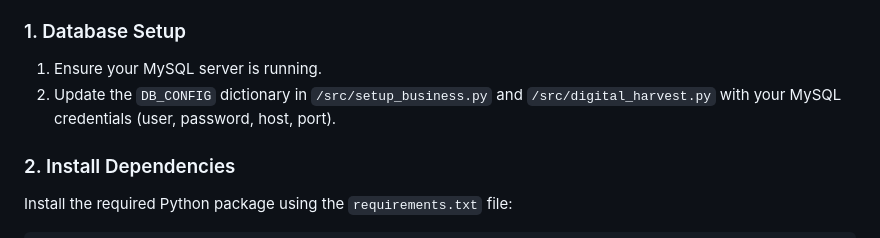
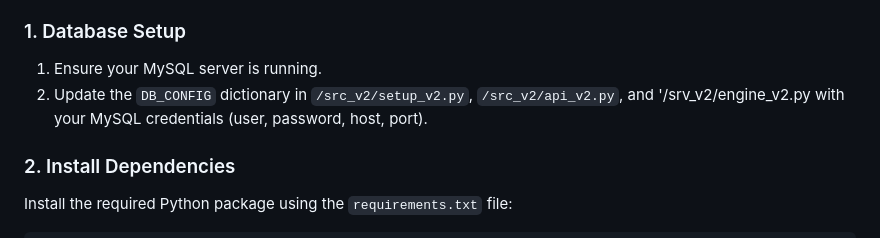
Before and after one commit to matthew-s-jenkins/digital-harvest-sim, a Markdown page: README.md, the part around the change. Drawn GitHub-style.

```diff
--- a/README.md
+++ b/README.md
@@ -79,7 +79,7 @@ The data generated by the simulation is visualized in a multi-page Power BI dash
 ### 1. Database Setup
 
 1.  Ensure your MySQL server is running.
-2.  Update the `DB_CONFIG` dictionary in `/src/setup_business.py` and `/src/digital_harvest.py` with your MySQL credentials (user, password, host, port).
+2.  Update the `DB_CONFIG` dictionary in `/src_v2/setup_v2.py`, `/src_v2/api_v2.py`, and '/srv_v2/engine_v2.py with your MySQL credentials (user, password, host, port).
 
 ### 2. Install Dependencies
 
```
